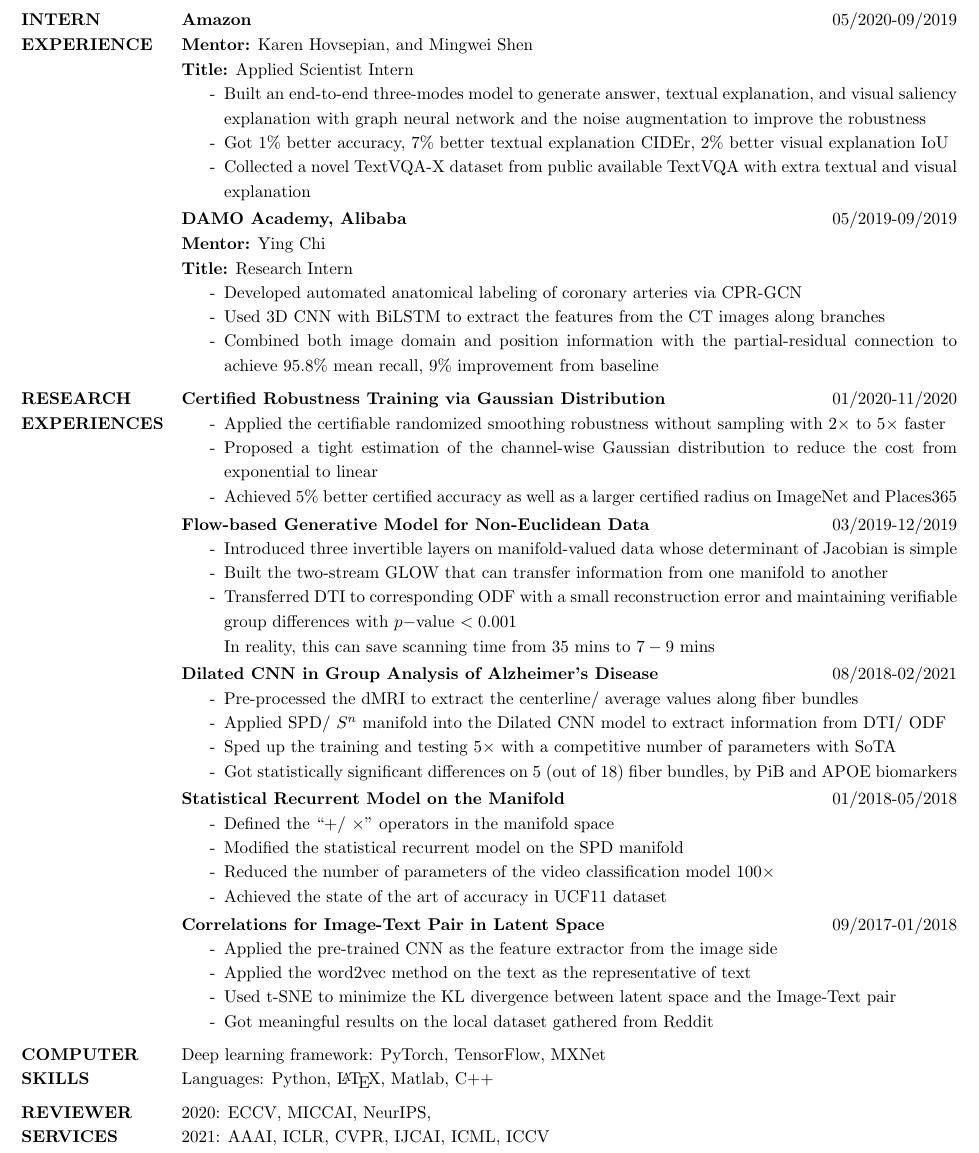
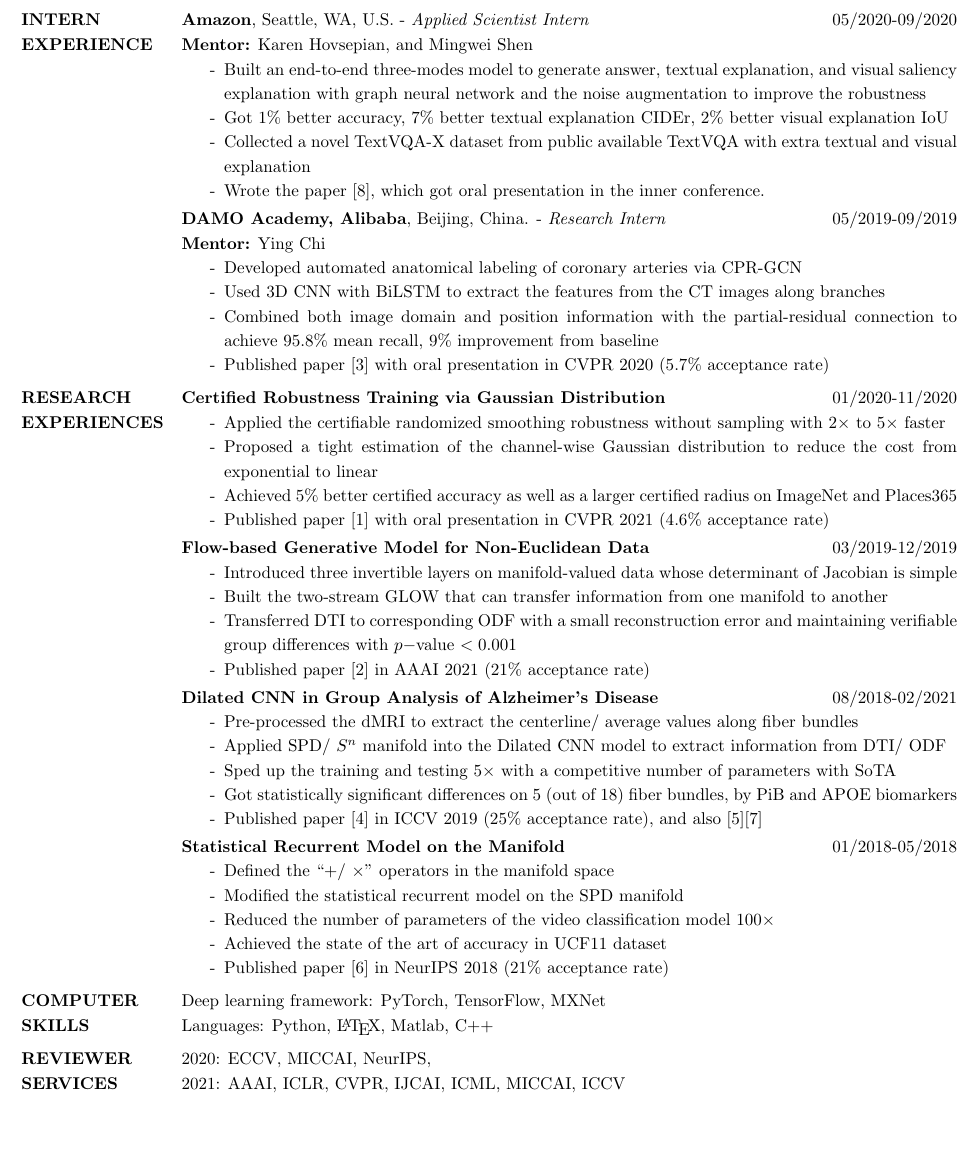
Before and after one commit to zhenxingjian/CV_Xingjian, a LaTeX CV (Xingjian_CV_UW_Madison.tex): part of page 2 of 2, cut at the place of the change, the shorter picture padded with empty space. Compiled offline with pdfLaTeX.

Commit message:
Updated date: 2021-03-16

```diff
--- a/Xingjian_CV_UW_Madison.tex
+++ b/Xingjian_CV_UW_Madison.tex
@@ -21,6 +21,7 @@
 % \usepackage{setspace}
 % \usepackage{parskip} % This package makes the spacing to be wider. -Qi
 \usepackage{fontawesome}
+\usepackage{cleveref}
 
 \renewcommand\labelenumi{[\theenumi]}
 
@@ -102,25 +103,27 @@
 
 \vspace{-1em}
 \section{INTERN \\ EXPERIENCE}
-                \textbf{Amazon}\hfill 05/2020-09/2019\\
-                \textbf{Mentor:} Karen Hovsepian, and Mingwei Shen\\
-                \textbf{Title:} Applied Scientist Intern
+                \textbf{Amazon}, Seattle, WA, U.S. - {\it Applied Scientist Intern}\hfill 05/2020-09/2020\\
+                \textbf{Mentor:} Karen Hovsepian, and Mingwei Shen
+%                \textbf{Title:} Applied Scientist Intern
                 \begin{itemize}\itemsep -2.2pt %reduce space between items
                 \item[-] Built an end-to-end three-modes model to generate answer, textual explanation, and visual saliency explanation with graph neural network and the noise augmentation to improve the robustness
                 \item[-] Got $1\%$ better accuracy, $7\%$ better textual explanation CIDEr, $2\%$ better visual explanation IoU
                  \item[-] Collected a novel TextVQA-X dataset from public available TextVQA with extra textual and visual explanation
+                 \item[-] Wrote the paper [8], which got oral presentation in the inner conference.
                  \end{itemize}
 
                 \vspace{-1em}
 
-                \textbf{DAMO Academy, Alibaba}\hfill 05/2019-09/2019\\
-                \textbf{Mentor:} Ying Chi\\
-                \textbf{Title:} Research Intern
+                \textbf{DAMO Academy, Alibaba}, Beijing, China. - {\it Research Intern}\hfill 05/2019-09/2019\\
+                \textbf{Mentor:} Ying Chi
+%                \textbf{Title:} Research Intern
                 \begin{itemize}\itemsep -2.2pt %reduce space between items
                  % \item[-] Research intern in DAMO Academy Medical AI Algorithm Research, Alibaba
                  \item[-] Developed automated anatomical labeling of coronary arteries via CPR-GCN
                  \item[-] Used 3D CNN with BiLSTM to extract the features from the CT images along branches
                  \item[-] Combined both image domain and position information with the partial-residual connection to achieve $95.8\%$ mean recall, $9\%$ improvement from baseline
+                 \item[-] Published paper [3] with oral presentation in CVPR 2020 ($5.7\%$ acceptance rate)
                  \end{itemize}
 
 \vspace{-1em}
@@ -131,6 +134,7 @@
                  \item[-] Applied the certifiable randomized smoothing robustness without sampling with $2\times$ to $5\times$ faster
                  \item[-] Proposed a tight estimation of the channel-wise Gaussian distribution to reduce the cost from exponential to linear
                  \item[-] Achieved $5\%$ better certified accuracy as well as a larger certified radius on ImageNet and Places365
+                 \item[-] Published paper [1] with oral presentation in CVPR 2021 ($4.6\%$ acceptance rate)
                  \end{itemize}
 
                  \vspace{-1em}
@@ -140,8 +144,9 @@
                 \begin{itemize}\itemsep -2.2pt %reduce space between items
                  \item[-] Introduced three invertible layers on manifold-valued data whose determinant of Jacobian is simple
                  \item[-] Built the two-stream GLOW that can transfer information from one manifold to another
-                 \item[-] Transferred DTI to corresponding ODF with a small reconstruction error and maintaining verifiable group differences with $p-$value $<0.001$\\
-                 In reality, this can save scanning time from $35$ mins to $7-9$ mins
+                 \item[-] Transferred DTI to corresponding ODF with a small reconstruction error and maintaining verifiable group differences with $p-$value $<0.001$
+%                 In reality, this can save scanning time from $35$ mins to $7-9$ mins
+				\item[-] Published paper [2] in AAAI 2021 ($21\%$ acceptance rate)
                  \end{itemize}
 
                  \vspace{-1em}
@@ -160,6 +165,7 @@
                  \item[-] Applied SPD/ $S^n$ manifold into the Dilated CNN model to extract information from DTI/ ODF
                  \item[-] Sped up the training and testing $5\times$ with a competitive number of parameters with SoTA
                  \item[-] Got statistically significant differences on 5 (out of 18) fiber bundles, by PiB and APOE biomarkers
+                 \item[-] Published paper [4] in ICCV 2019 ($25\%$ acceptance rate), and also [5][7]
                  \end{itemize}
 
                  \vspace{-1em}
@@ -171,17 +177,18 @@
                  \item[-] Modified the statistical recurrent model on the SPD manifold
                  \item[-] Reduced the number of parameters of the video classification model $100\times$
                  \item[-] Achieved the state of the art of accuracy in UCF11 dataset
+                 \item[-] Published paper [6] in NeurIPS 2018 ($21\%$ acceptance rate)
                  \end{itemize}
 
-                 \vspace{-1em}
+%                 \vspace{-1em}
 
-                 \textbf{Correlations for Image-Text Pair in Latent Space} \hfill 09/2017-01/2018
-                \begin{itemize}\itemsep -2.2pt %reduce space between items
-                 \item[-] Applied the pre-trained CNN as the feature extractor from the image side
-                 \item[-] Applied the word2vec method on the text as the representative of text
-                 \item[-] Used t-SNE to minimize the KL divergence between latent space and the Image-Text pair
-                 \item[-] Got meaningful results on the local dataset gathered from Reddit
-                 \end{itemize}
+%                 \textbf{Correlations for Image-Text Pair in Latent Space} \hfill 09/2017-01/2018
+%                \begin{itemize}\itemsep -2.2pt %reduce space between items
+%                 \item[-] Applied the pre-trained CNN as the feature extractor from the image side
+%                 \item[-] Applied the word2vec method on the text as the representative of text
+%                 \item[-] Used t-SNE to minimize the KL divergence between latent space and the Image-Text pair
+%                 \item[-] Got meaningful results on the local dataset gathered from Reddit
+%                 \end{itemize}
 
 %                 \textbf{Form Line Detection in the Picture} \hfill 12/2016-06/2017
 %                % Advisor: Prof. Liangrui Peng, Dept. of Electronic Engineering, Tsinghua Univ.
@@ -198,7 +205,7 @@
 
 \vspace{-1em}
 \section{REVIEWER \\ SERVICES}
-                2020: ECCV, MICCAI, NeurIPS,\\ 2021: AAAI, ICLR, CVPR, IJCAI, ICML, ICCV
+                2020: ECCV, MICCAI, NeurIPS,\\ 2021: AAAI, ICLR, CVPR, IJCAI, ICML, MICCAI, ICCV
 
 \end{resume}
 \end{document}
```
Also changed, not shown: Xingjian_CV_UW_Madison.pdf.
